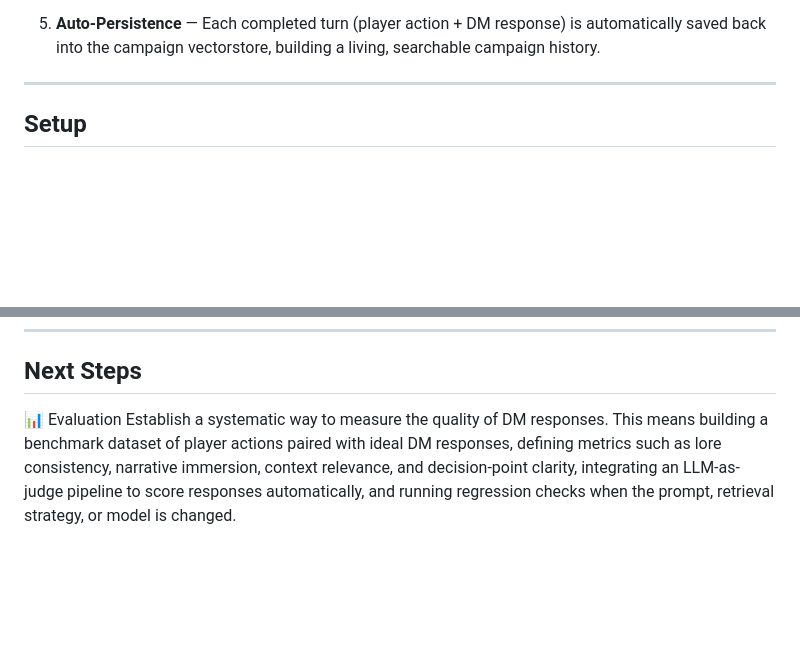
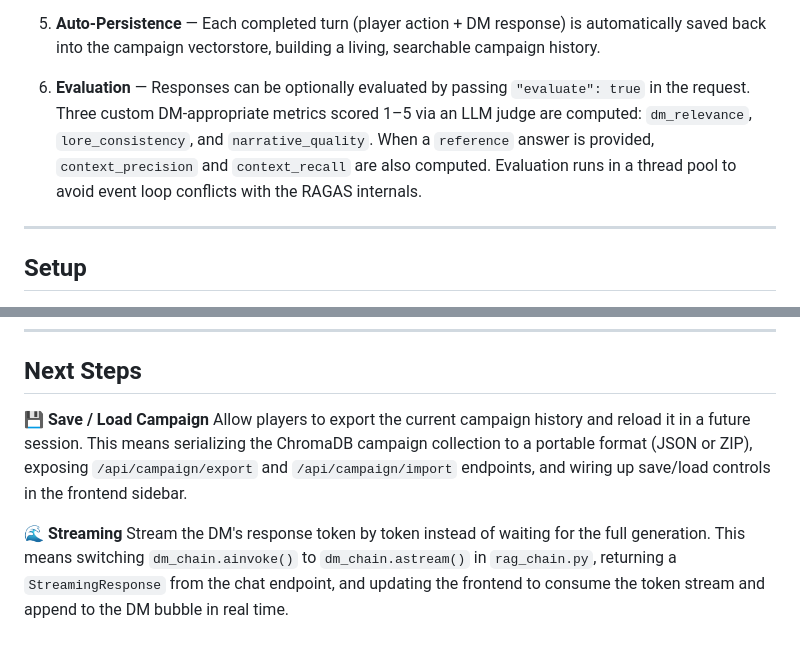
Before and after one commit to ZiadMohamedElsayed/Dungeon-Master-Agent, a Markdown page: README.md, 2 parts joined by grey strips. Rendered like a GitHub page; blank space fills up the shorter version.

```diff
--- a/README.md
+++ b/README.md
@@ -94,5 +93,7 @@ frontend/
 
 5. **Auto-Persistence** — Each completed turn (player action + DM response) is automatically saved back into the campaign vectorstore, building a living, searchable campaign history.
+
+6. **Evaluation** — Responses can be optionally evaluated by passing `"evaluate": true` in the request. Three custom DM-appropriate metrics scored 1–5 via an LLM judge are computed: `dm_relevance`, `lore_consistency`, and `narrative_quality`. When a `reference` answer is provided, `context_precision` and `context_recall` are also computed. Evaluation runs in a thread pool to avoid event loop conflicts with the RAGAS internals.
 
 ---
 
@@ -144,5 +146,8 @@ frontend/
 
 ## Next Steps
 
-📊 Evaluation
-Establish a systematic way to measure the quality of DM responses. This means building a benchmark dataset of player actions paired with ideal DM responses, defining metrics such as lore consistency, narrative immersion, context relevance, and decision-point clarity, integrating an LLM-as-judge pipeline to score responses automatically, and running regression checks when the prompt, retrieval strategy, or model is changed.
+💾 **Save / Load Campaign**
+Allow players to export the current campaign history and reload it in a future session. This means serializing the ChromaDB campaign collection to a portable format (JSON or ZIP), exposing `/api/campaign/export` and `/api/campaign/import` endpoints, and wiring up save/load controls in the frontend sidebar.
+
+🌊 **Streaming**
+Stream the DM's response token by token instead of waiting for the full generation. This means switching `dm_chain.ainvoke()` to `dm_chain.astream()` in `rag_chain.py`, returning a `StreamingResponse` from the chat endpoint, and updating the frontend to consume the token stream and append to the DM bubble in real time.
```
Also changed, not shown: other parts of README.md (+16 -16 lines).
